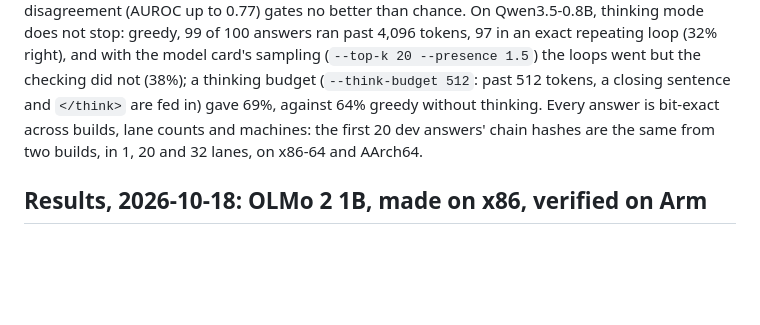
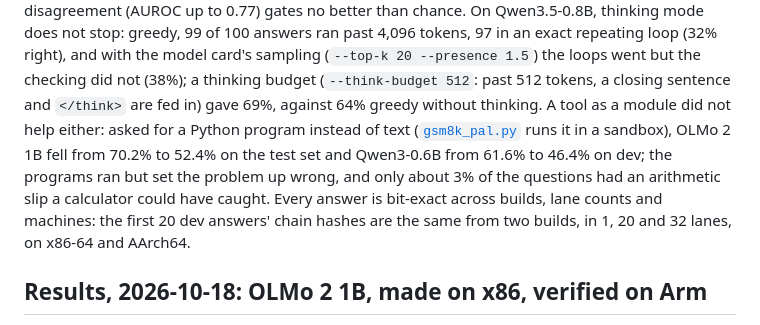
Before and after one commit to anun333/crnumerics, a Markdown page: examples/rerun/README.md, the part around the change. Rendered like a GitHub page; blank space fills up the shorter version.

Commit message:
rerun README: program-aided GSM8K, and how much a calculator could fix
Co-Authored-By: Claude Opus 5.5 <noreply@anthropic.com>

```diff
--- a/examples/rerun/README.md
+++ b/examples/rerun/README.md
@@ -136,7 +136,12 @@ past 4,096 tokens, 97 in an exact repeating loop (32% right), and with the
 model card's sampling (`--top-k 20 --presence 1.5`) the loops went but the
 checking did not (38%); a thinking budget (`--think-budget 512`: past 512
 tokens, a closing sentence and `</think>` are fed in) gave 69%, against
-64% greedy without thinking. Every answer is bit-exact across builds, lane
+64% greedy without thinking. A tool as a module did not help either:
+asked for a Python program instead of text ([`gsm8k_pal.py`](gsm8k_pal.py)
+runs it in a sandbox), OLMo 2 1B fell from 70.2% to 52.4% on the test set
+and Qwen3-0.6B from 61.6% to 46.4% on dev; the programs ran but set the
+problem up wrong, and only about 3% of the questions had an arithmetic
+slip a calculator could have caught. Every answer is bit-exact across builds, lane
 counts and machines: the first 20 dev answers' chain hashes are the same
 from two builds, in 1, 20 and 32 lanes, on x86-64 and AArch64.
 
```
